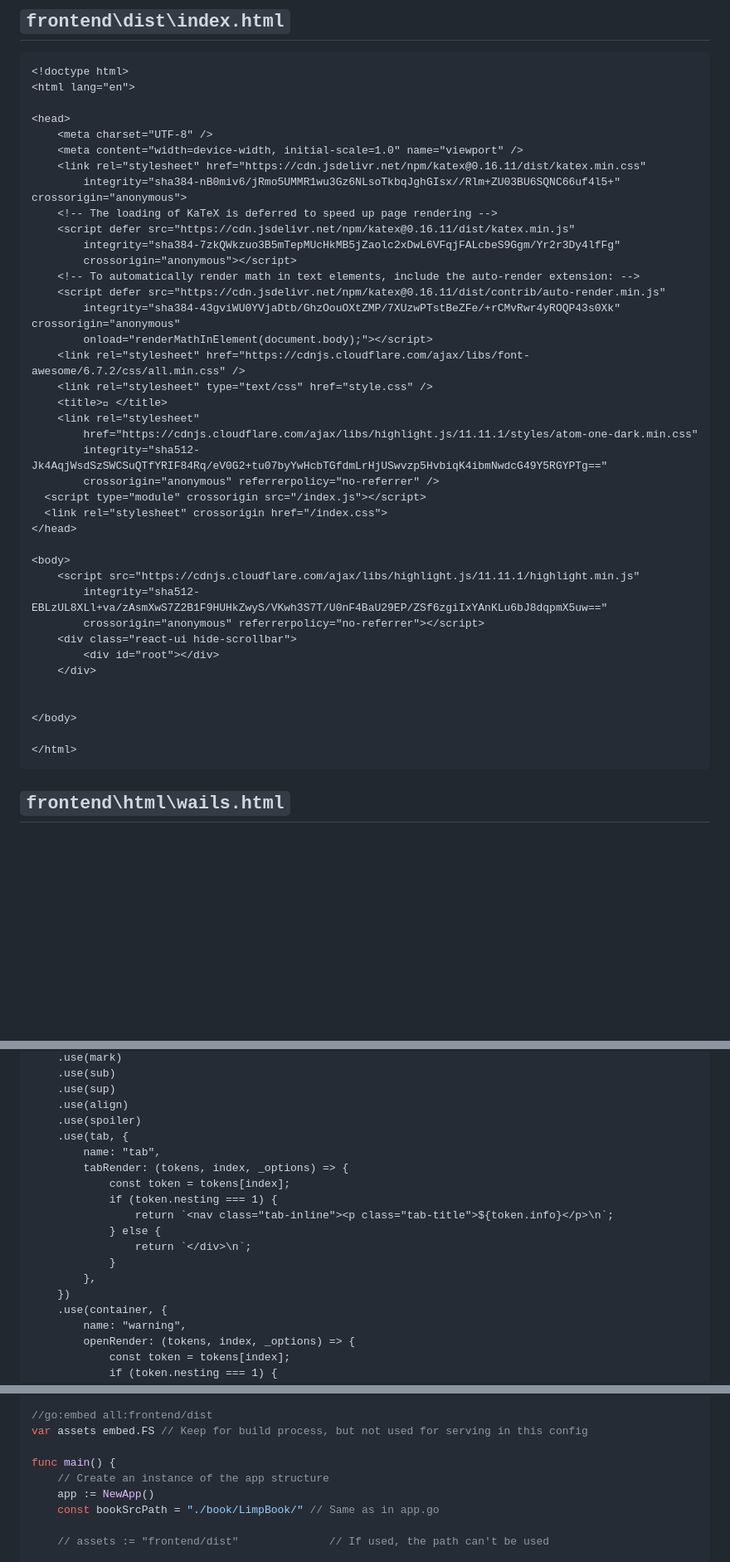
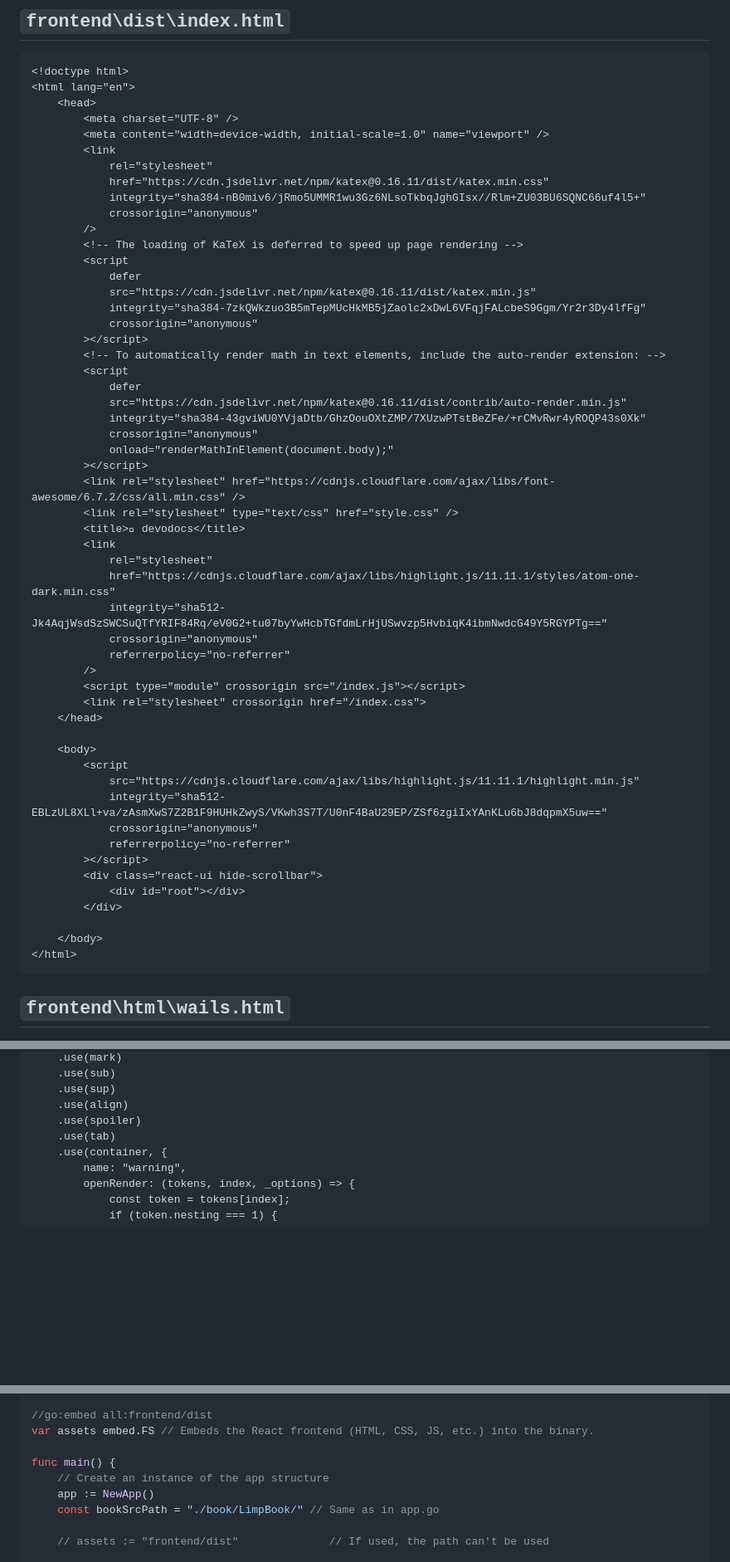
Before and after one commit to limpdev/devo, a Markdown page: REPO.md, 3 parts joined by grey strips. Shown at 83% size. GitHub-like rendering; blank space fills up the shorter version.

````diff
--- a/REPO.md
+++ b/REPO.md
@@ -338,42 +312,56 @@ func findFirstMarkdownFileInTOC(items []TOCItem) string {
 ```html
 <!doctype html>
 <html lang="en">
-
-<head>
-	<meta charset="UTF-8" />
-	<meta content="width=device-width, initial-scale=1.0" name="viewport" />
-	<link rel="stylesheet" href="https://cdn.jsdelivr.net/npm/katex@0.16.11/dist/katex.min.css"
-		integrity="sha384-nB0miv6/jRmo5UMMR1wu3Gz6NLsoTkbqJghGIsx//Rlm+ZU03BU6SQNC66uf4l5+" crossorigin="anonymous">
-	<!-- The loading of KaTeX is deferred to speed up page rendering -->
-	<script defer src="https://cdn.jsdelivr.net/npm/katex@0.16.11/dist/katex.min.js"
-		integrity="sha384-7zkQWkzuo3B5mTepMUcHkMB5jZaolc2xDwL6VFqjFALcbeS9Ggm/Yr2r3Dy4lfFg"
-		crossorigin="anonymous"></script>
-	<!-- To automatically render math in text elements, include the auto-render extension: -->
-	<script defer src="https://cdn.jsdelivr.net/npm/katex@0.16.11/dist/contrib/auto-render.min.js"
-		integrity="sha384-43gviWU0YVjaDtb/GhzOouOXtZMP/7XUzwPTstBeZFe/+rCMvRwr4yROQP43s0Xk" crossorigin="anonymous"
-		onload="renderMathInElement(document.body);"></script>
-	<link rel="stylesheet" href="https://cdnjs.cloudflare.com/ajax/libs/font-awesome/6.7.2/css/all.min.css" />
-	<link rel="stylesheet" type="text/css" href="style.css" />
-	<title> </title>
-	<link rel="stylesheet"
-		href="https://cdnjs.cloudflare.com/ajax/libs/highlight.js/11.11.1/styles/atom-one-dark.min.css"
-		integrity="sha512-Jk4AqjWsdSzSWCSuQTfYRIF84Rq/eV0G2+tu07byYwHcbTGfdmLrHjUSwvzp5HvbiqK4ibmNwdcG49Y5RGYPTg=="
-		crossorigin="anonymous" referrerpolicy="no-referrer" />
-  <script type="module" crossorigin src="/index.js"></script>
-  <link rel="stylesheet" crossorigin href="/index.css">
-</head>
-
-<body>
-	<script src="https://cdnjs.cloudflare.com/ajax/libs/highlight.js/11.11.1/highlight.min.js"
-		integrity="sha512-EBLzUL8XLl+va/zAsmXwS7Z2B1F9HUHkZwyS/VKwh3S7T/U0nF4BaU29EP/ZSf6zgiIxYAnKLu6bJ8dqpmX5uw=="
-		crossorigin="anonymous" referrerpolicy="no-referrer"></script>
-	<div class="react-ui hide-scrollbar">
-		<div id="root"></div>
-	</div>
-
-
-</body>
-
+	<head>
+		<meta charset="UTF-8" />
+		<meta content="width=device-width, initial-scale=1.0" name="viewport" />
+		<link
+			rel="stylesheet"
+			href="https://cdn.jsdelivr.net/npm/katex@0.16.11/dist/katex.min.css"
+			integrity="sha384-nB0miv6/jRmo5UMMR1wu3Gz6NLsoTkbqJghGIsx//Rlm+ZU03BU6SQNC66uf4l5+"
+			crossorigin="anonymous"
+		/>
+		<!-- The loading of KaTeX is deferred to speed up page rendering -->
+		<script
+			defer
+			src="https://cdn.jsdelivr.net/npm/katex@0.16.11/dist/katex.min.js"
+			integrity="sha384-7zkQWkzuo3B5mTepMUcHkMB5jZaolc2xDwL6VFqjFALcbeS9Ggm/Yr2r3Dy4lfFg"
+			crossorigin="anonymous"
+		></script>
+		<!-- To automatically render math in text elements, include the auto-render extension: -->
+		<script
+			defer
+			src="https://cdn.jsdelivr.net/npm/katex@0.16.11/dist/contrib/auto-render.min.js"
+			integrity="sha384-43gviWU0YVjaDtb/GhzOouOXtZMP/7XUzwPTstBeZFe/+rCMvRwr4yROQP43s0Xk"
+			crossorigin="anonymous"
+			onload="renderMathInElement(document.body);"
+		></script>
+		<link rel="stylesheet" href="https://cdnjs.cloudflare.com/ajax/libs/font-awesome/6.7.2/css/all.min.css" />
+		<link rel="stylesheet" type="text/css" href="style.css" />
+		<title> devodocs</title>
+		<link
+			rel="stylesheet"
+			href="https://cdnjs.cloudflare.com/ajax/libs/highlight.js/11.11.1/styles/atom-one-dark.min.css"
+			integrity="sha512-Jk4AqjWsdSzSWCSuQTfYRIF84Rq/eV0G2+tu07byYwHcbTGfdmLrHjUSwvzp5HvbiqK4ibmNwdcG49Y5RGYPTg=="
+			crossorigin="anonymous"
+			referrerpolicy="no-referrer"
+		/>
+		<script type="module" crossorigin src="/index.js"></script>
+		<link rel="stylesheet" crossorigin href="/index.css">
+	</head>
+
+	<body>
+		<script
+			src="https://cdnjs.cloudflare.com/ajax/libs/highlight.js/11.11.1/highlight.min.js"
+			integrity="sha512-EBLzUL8XLl+va/zAsmXwS7Z2B1F9HUHkZwyS/VKwh3S7T/U0nF4BaU29EP/ZSf6zgiIxYAnKLu6bJ8dqpmX5uw=="
+			crossorigin="anonymous"
+			referrerpolicy="no-referrer"
+		></script>
+		<div class="react-ui hide-scrollbar">
+			<div id="root"></div>
+		</div>
+
+	</body>
 </html>
 ```
 
@@ -627,17 +681,7 @@ const md = new MarkdownIt({
 	.use(sup)
 	.use(align)
 	.use(spoiler)
-	.use(tab, {
-		name: "tab",
-		tabRender: (tokens, index, _options) => {
-			const token = tokens[index];
-			if (token.nesting === 1) {
-				return `<nav class="tab-inline"><p class="tab-title">${token.info}</p>\n`;
-			} else {
-				return `</div>\n`;
-			}
-		},
-	})
+	.use(tab)
 	.use(container, {
 		name: "warning",
 		openRender: (tokens, index, _options) => {
@@ -1112,7 +1151,7 @@ import (
 )
 
 //go:embed all:frontend/dist
-var assets embed.FS // Keep for build process, but not used for serving in this config
+var assets embed.FS // Embeds the React frontend (HTML, CSS, JS, etc.) into the binary.
 
 func main() {
 	// Create an instance of the app structure
````
Also changed, not shown: other parts of REPO.md (+148 -113 lines).
